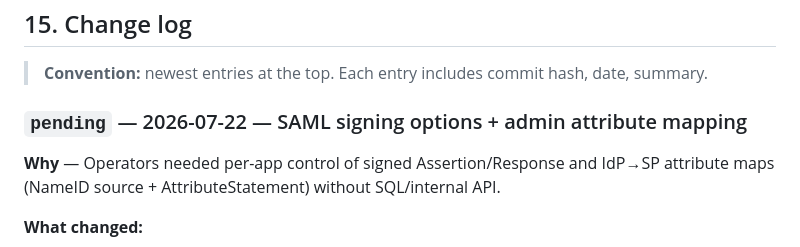
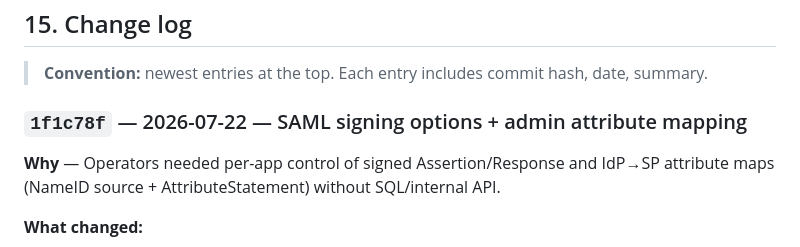
Before and after one commit to ravione9/idp, a Markdown page: ARCHITECTURE.md, the part around the change. Drawn GitHub-style.

Commit message:
docs: stamp SAML mapping changelog with 1f1c78f
Co-authored-by: Cursor <cursoragent@cursor.com>

```diff
--- a/ARCHITECTURE.md
+++ b/ARCHITECTURE.md
@@ -943,7 +943,7 @@ The platform is being delivered in **phases**. Schema is ahead of service code s
 
 > **Convention:** newest entries at the top. Each entry includes commit hash, date, summary.
 
-### `pending` — 2026-07-22 — SAML signing options + admin attribute mapping
+### `1f1c78f` — 2026-07-22 — SAML signing options + admin attribute mapping
 
 **Why** — Operators needed per-app control of signed Assertion/Response and IdP→SP attribute maps (NameID source + AttributeStatement) without SQL/internal API.
 
```
